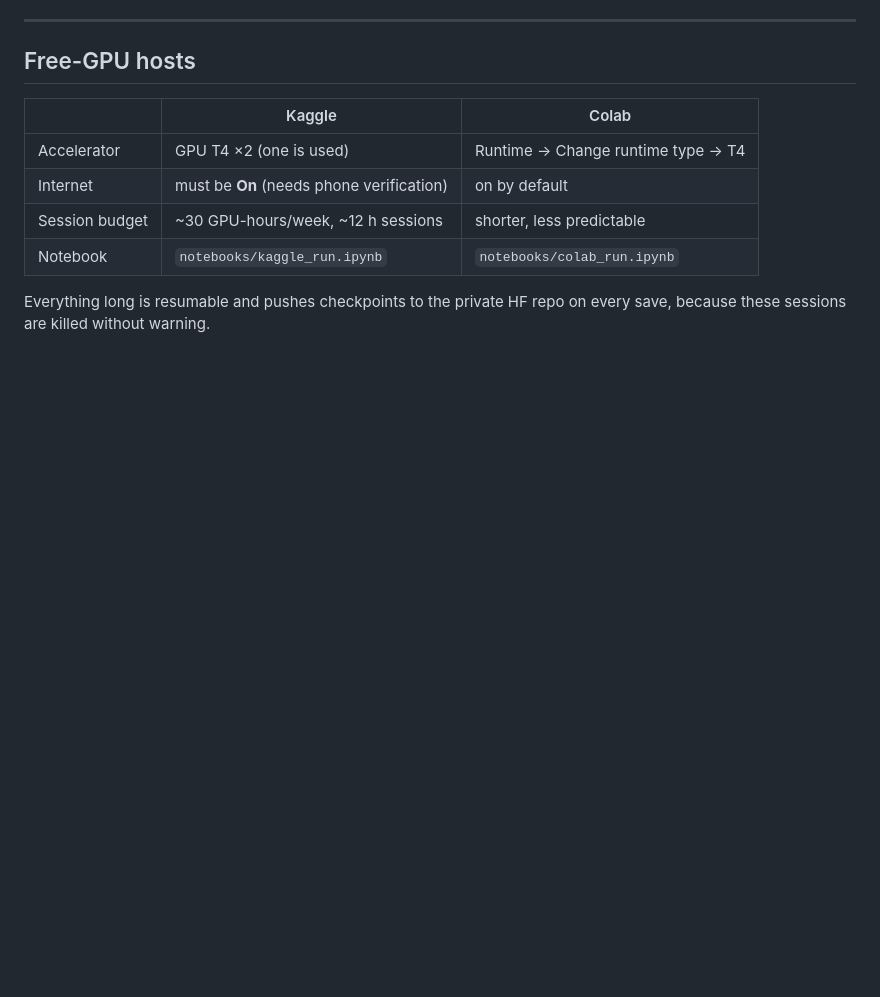
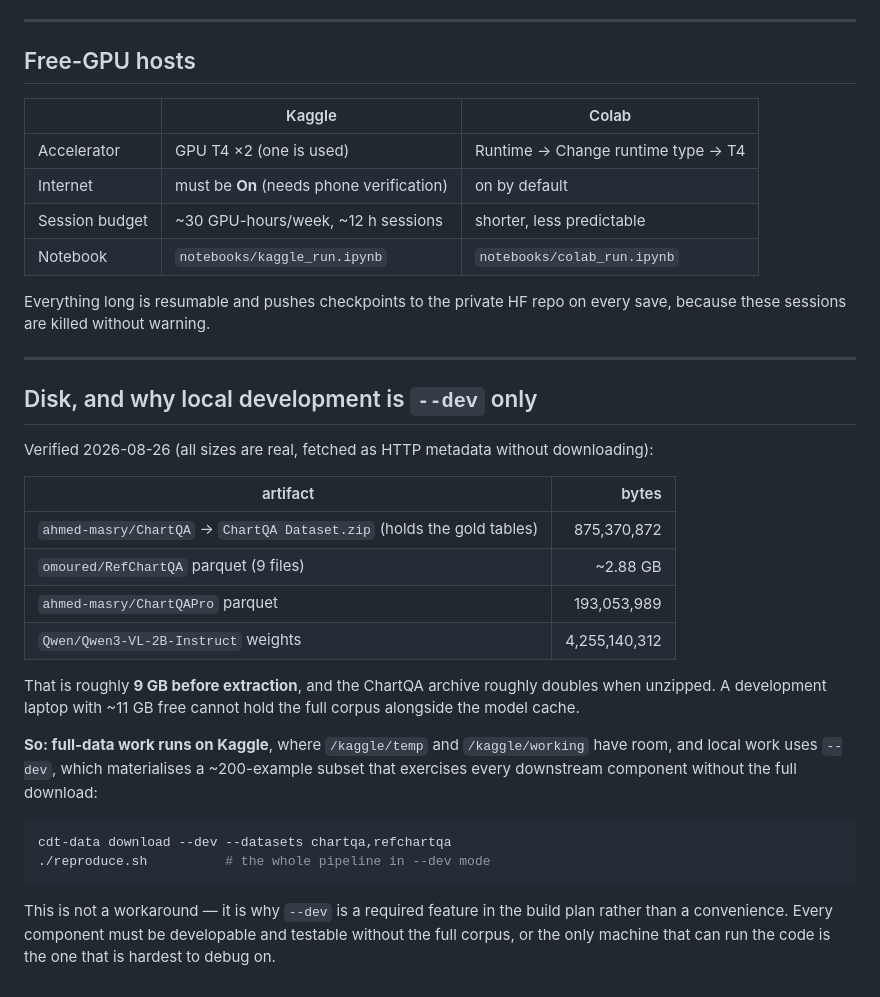
Before and after one commit to Ahmed-Elghazaly/chartqa-dual-target, a Markdown page: SETUP.md, the part around the change. GitHub-like rendering; blank space fills up the shorter version.

Commit message:
Verify every dataset artifact resolves, and record the disk constraint
All Phase 3 downloads confirmed reachable with the HF token, by HTTP metadata
rather than by downloading: ChartQA Dataset.zip at exactly 875,370,872 bytes
(matching IDEA.md), RefChartQA across 9 parquet files, ChartQAPro at
193,053,989 bytes.

Total is ~9 GB before extraction against ~11 GB free locally, so full-data work
belongs on Kaggle and local work uses --dev. That is why --dev is a required
feature in the plan rather than a convenience.

````diff
--- a/SETUP.md
+++ b/SETUP.md
@@ -95,3 +95,32 @@ Secrets* or the Colab 🔑 panel, along with `GITHUB_USER` and `HF_TOKEN`.
 
 Everything long is resumable and pushes checkpoints to the private HF repo on every save, because
 these sessions are killed without warning.
+
+---
+
+## Disk, and why local development is `--dev` only
+
+Verified 2026-08-26 (all sizes are real, fetched as HTTP metadata without downloading):
+
+| artifact | bytes |
+|---|---:|
+| `ahmed-masry/ChartQA` → `ChartQA Dataset.zip` (holds the gold tables) | 875,370,872 |
+| `omoured/RefChartQA` parquet (9 files) | ~2.88 GB |
+| `ahmed-masry/ChartQAPro` parquet | 193,053,989 |
+| `Qwen/Qwen3-VL-2B-Instruct` weights | 4,255,140,312 |
+
+That is roughly **9 GB before extraction**, and the ChartQA archive roughly doubles when unzipped.
+A development laptop with ~11 GB free cannot hold the full corpus alongside the model cache.
+
+**So: full-data work runs on Kaggle**, where `/kaggle/temp` and `/kaggle/working` have room, and
+local work uses `--dev`, which materialises a ~200-example subset that exercises every downstream
+component without the full download:
+
+```bash
+cdt-data download --dev --datasets chartqa,refchartqa
+./reproduce.sh          # the whole pipeline in --dev mode
+```
+
+This is not a workaround — it is why `--dev` is a required feature in the build plan rather than a
+convenience. Every component must be developable and testable without the full corpus, or the only
+machine that can run the code is the one that is hardest to debug on.
````
